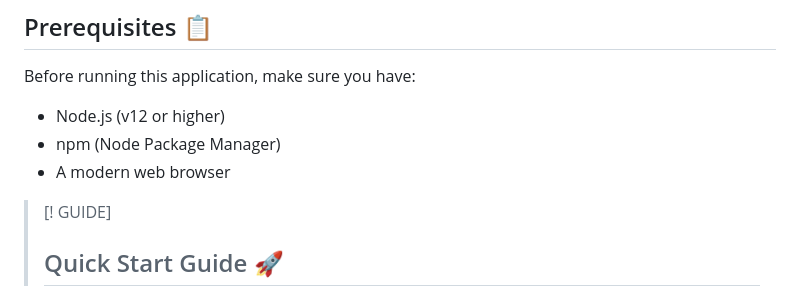
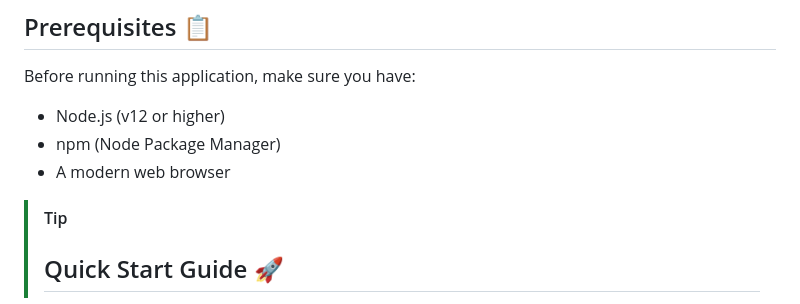
Before and after one commit to coderiders22/GlobalWeatherHub, a Markdown page: README.md, the part around the change. Rendered like a GitHub page.

```diff
--- a/README.md
+++ b/README.md
@@ -29,7 +29,7 @@ Before running this application, make sure you have:
 - npm (Node Package Manager)
 - A modern web browser
 
-> [! GUIDE]
+> [!TIP]
 > ## Quick Start Guide 🚀
 
 1. Clone the repository:
```
